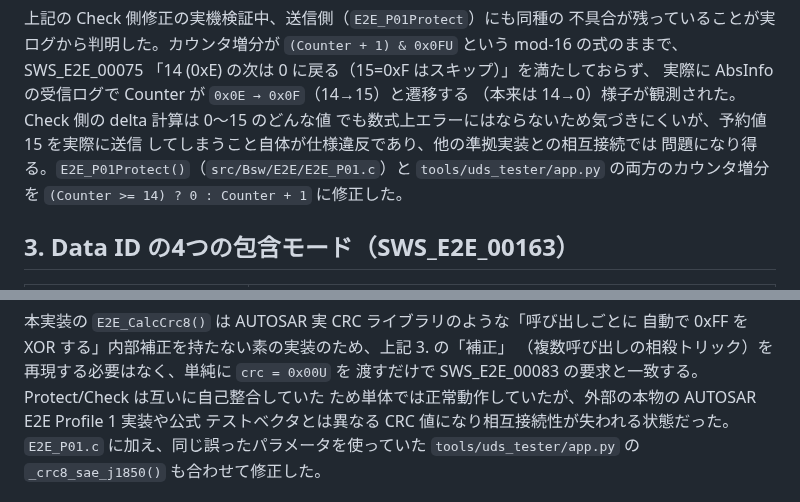
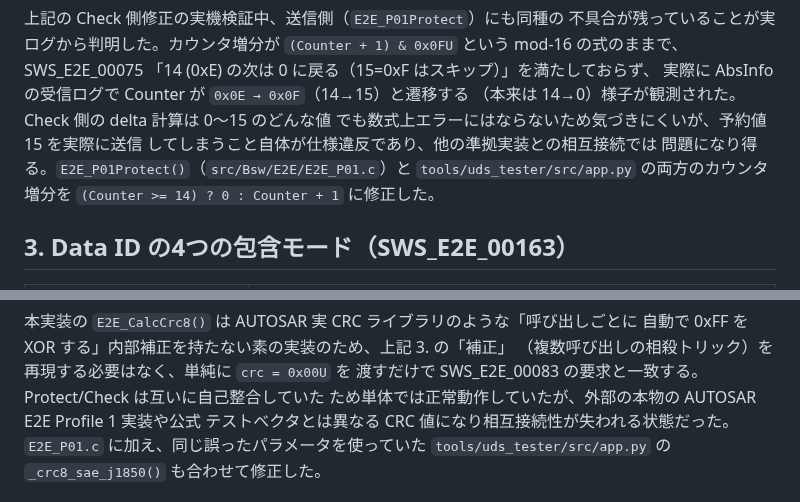
Before and after one commit to takahiro-takase/arduino-autosar-my-study, a Markdown page: docs/modules/E2E_Profile1_Notes.md, 2 parts joined by grey strips. Rendered like a GitHub page.

```diff
--- a/docs/modules/E2E_Profile1_Notes.md
+++ b/docs/modules/E2E_Profile1_Notes.md
@@ -62,7 +62,7 @@ AbsInfo/EngineInfo とも `MaxDeltaCounter=1` のため、データ欠落が実
 でも数式上エラーにはならないため気づきにくいが、予約値 15 を実際に送信
 してしまうこと自体が仕様違反であり、他の準拠実装との相互接続では
 問題になり得る。`E2E_P01Protect()`（`src/Bsw/E2E/E2E_P01.c`）と
-`tools/uds_tester/app.py` の両方のカウンタ増分を
+`tools/uds_tester/src/app.py` の両方のカウンタ増分を
 `(Counter >= 14) ? 0 : Counter + 1` に修正した。
 
 ## 3. Data ID の4つの包含モード（SWS_E2E_00163）
@@ -96,7 +96,7 @@ check=0x37）とは異なる、CRC カタログ上明確に別物のバリアン
 渡すだけで SWS_E2E_00083 の要求と一致する。Protect/Check は互いに自己整合していた
 ため単体では正常動作していたが、外部の本物の AUTOSAR E2E Profile 1 実装や公式
 テストベクタとは異なる CRC 値になり相互接続性が失われる状態だった。
-`E2E_P01.c` に加え、同じ誤ったパラメータを使っていた `tools/uds_tester/app.py` の
+`E2E_P01.c` に加え、同じ誤ったパラメータを使っていた `tools/uds_tester/src/app.py` の
 `_crc8_sae_j1850()` も合わせて修正した。
 
 ## 5. 標準バリアント 1A/1B/1C（SWS_E2E_00227 / SWS_E2E_00228 / SWS_E2E_00307）
```
Also changed, not shown: README.md (+31 -37 lines), docs/images/MeterEcuAnimation.gif (added), 30 other files.
